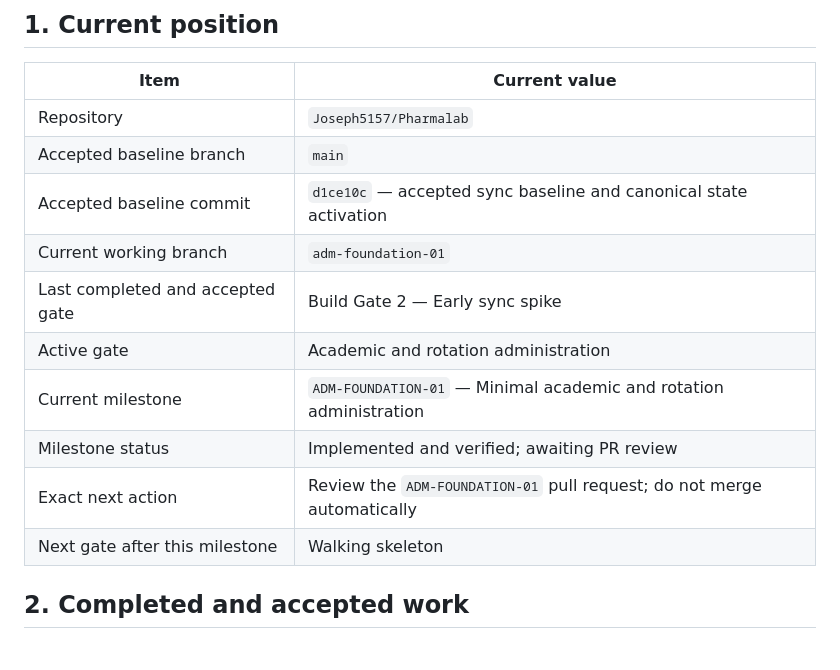
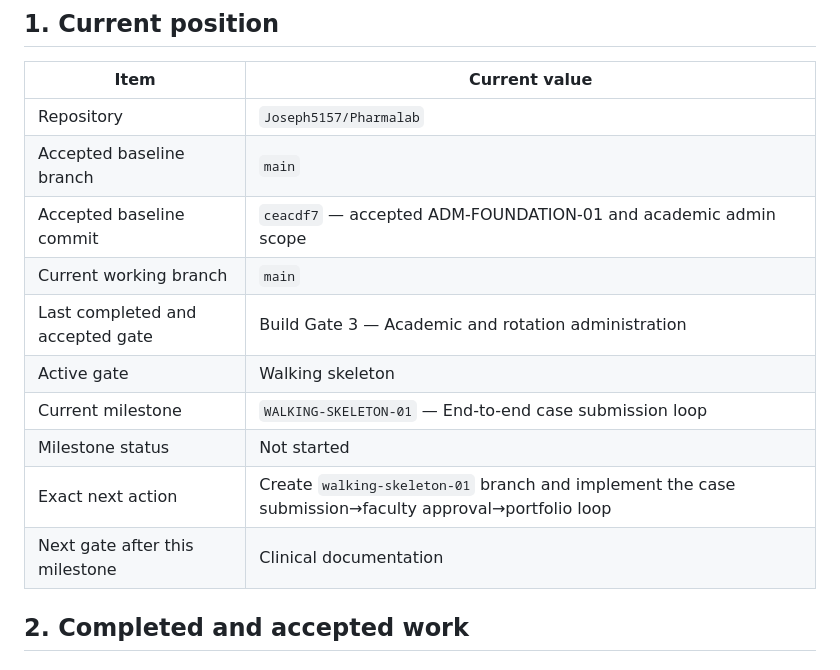
Before and after one commit to Joseph5157/Pharmalab, a Markdown page: PROJECT_STATE.md, the part around one of its changes. Rendered like a GitHub page.

```diff
--- a/PROJECT_STATE.md
+++ b/PROJECT_STATE.md
@@ -13,14 +13,14 @@ This file is the canonical source of truth for current project status, accepted
 | -------------------------------- | ----------------------------------------------------------------------- |
 | Repository                       | `Joseph5157/Pharmalab`                                                  |
 | Accepted baseline branch         | `main`                                                                  |
-| Accepted baseline commit         | `d1ce10c` — accepted sync baseline and canonical state activation       |
-| Current working branch           | `adm-foundation-01`                                                     |
-| Last completed and accepted gate | Build Gate 2 — Early sync spike                                         |
-| Active gate                      | Academic and rotation administration                                    |
-| Current milestone                | `ADM-FOUNDATION-01` — Minimal academic and rotation administration      |
-| Milestone status                 | Implemented and verified; awaiting PR review                            |
-| Exact next action                | Review the `ADM-FOUNDATION-01` pull request; do not merge automatically |
-| Next gate after this milestone   | Walking skeleton                                                        |
+| Accepted baseline commit         | `ceacdf7` — accepted ADM-FOUNDATION-01 and academic admin scope        |
+| Current working branch           | `main`                                                                  |
+| Last completed and accepted gate | Build Gate 3 — Academic and rotation administration                    |
+| Active gate                      | Walking skeleton                                                        |
+| Current milestone                | `WALKING-SKELETON-01` — End-to-end case submission loop                |
+| Milestone status                 | Not started                                                             |
+| Exact next action                | Create `walking-skeleton-01` branch and implement the case submission→faculty approval→portfolio loop |
+| Next gate after this milestone   | Clinical documentation                                                  |
 
 ## 2. Completed and accepted work
 
```
Also changed, not shown: other parts of PROJECT_STATE.md (+28 -11 lines).
